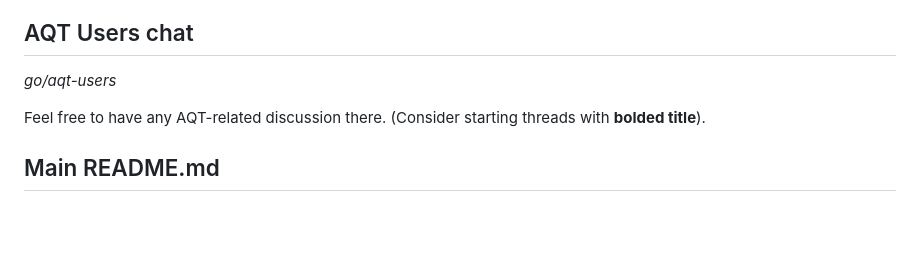
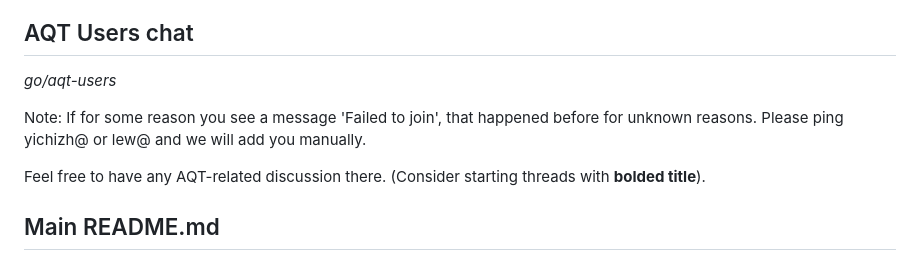
Before and after one commit to google/aqt, a Markdown page: aqt/g3doc/README.md, the part around the change. GitHub-like rendering; blank space fills up the shorter version.

Commit message:
Internal.
PiperOrigin-RevId: 590437745

```diff
--- a/aqt/g3doc/README.md
+++ b/aqt/g3doc/README.md
@@ -5,6 +5,8 @@ go/aqt2
 ## AQT Users chat
 
 *go/aqt-users*
+
+Note: If for some reason you see a message 'Failed to join', that happened before for unknown reasons. Please ping yichizh@ or lew@ and we will add you manually.
 
 Feel free to have any AQT-related discussion there. (Consider starting threads with **bolded title**).
 
```
